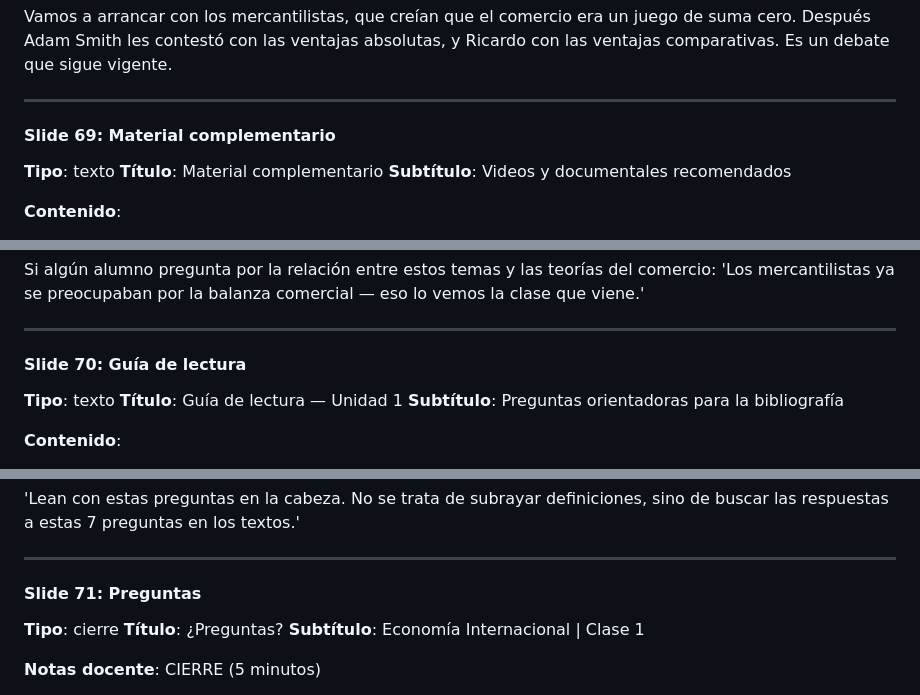
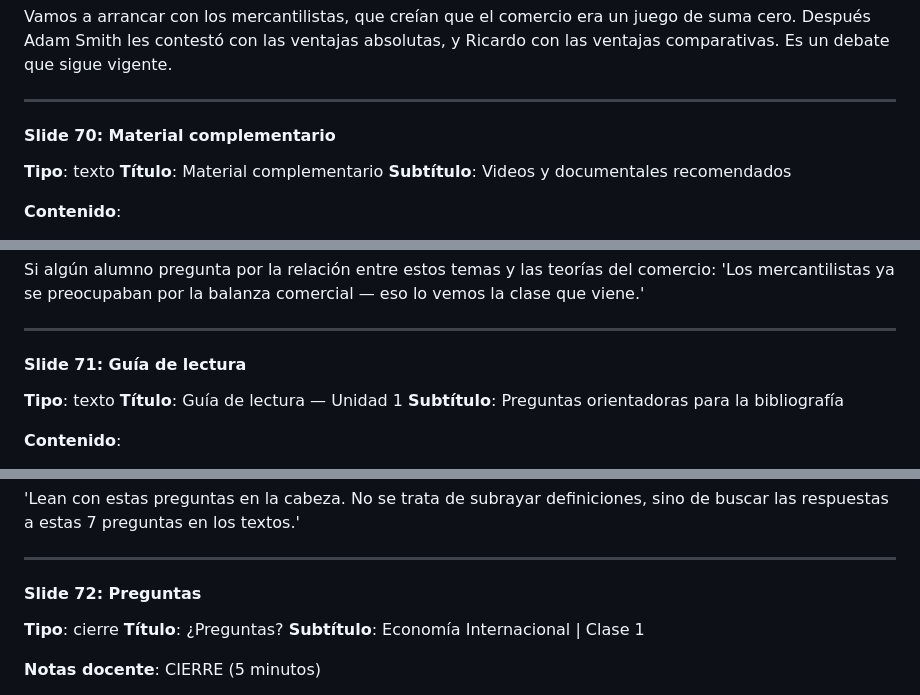
Before and after one commit to gbreard/economia-internacional, a Markdown page: Clases/sesion01/contenido.md, 3 parts joined by grey strips. Rendered like a GitHub page.

Commit message:
fix(S1): corregir numeracion slides 69-72

```diff
--- a/Clases/sesion01/contenido.md
+++ b/Clases/sesion01/contenido.md
@@ -2646,7 +2646,7 @@ ventajas comparativas. Es un debate que sigue vigente.
 
 ---
 
-#### Slide 69: Material complementario
+#### Slide 70: Material complementario
 **Tipo**: texto
 **Título**: Material complementario
 **Subtítulo**: Videos y documentales recomendados
@@ -2680,7 +2680,7 @@ Si algún alumno pregunta por la relación entre estos temas y las teorías del
 
 ---
 
-#### Slide 70: Guía de lectura
+#### Slide 71: Guía de lectura
 **Tipo**: texto
 **Título**: Guía de lectura — Unidad 1
 **Subtítulo**: Preguntas orientadoras para la bibliografía
@@ -2707,7 +2707,7 @@ La pregunta transversal integra todo: es la pregunta del parcial. Si pueden resp
 
 ---
 
-#### Slide 71: Preguntas
+#### Slide 72: Preguntas
 **Tipo**: cierre
 **Título**: ¿Preguntas?
 **Subtítulo**: Economía Internacional | Clase 1
```
